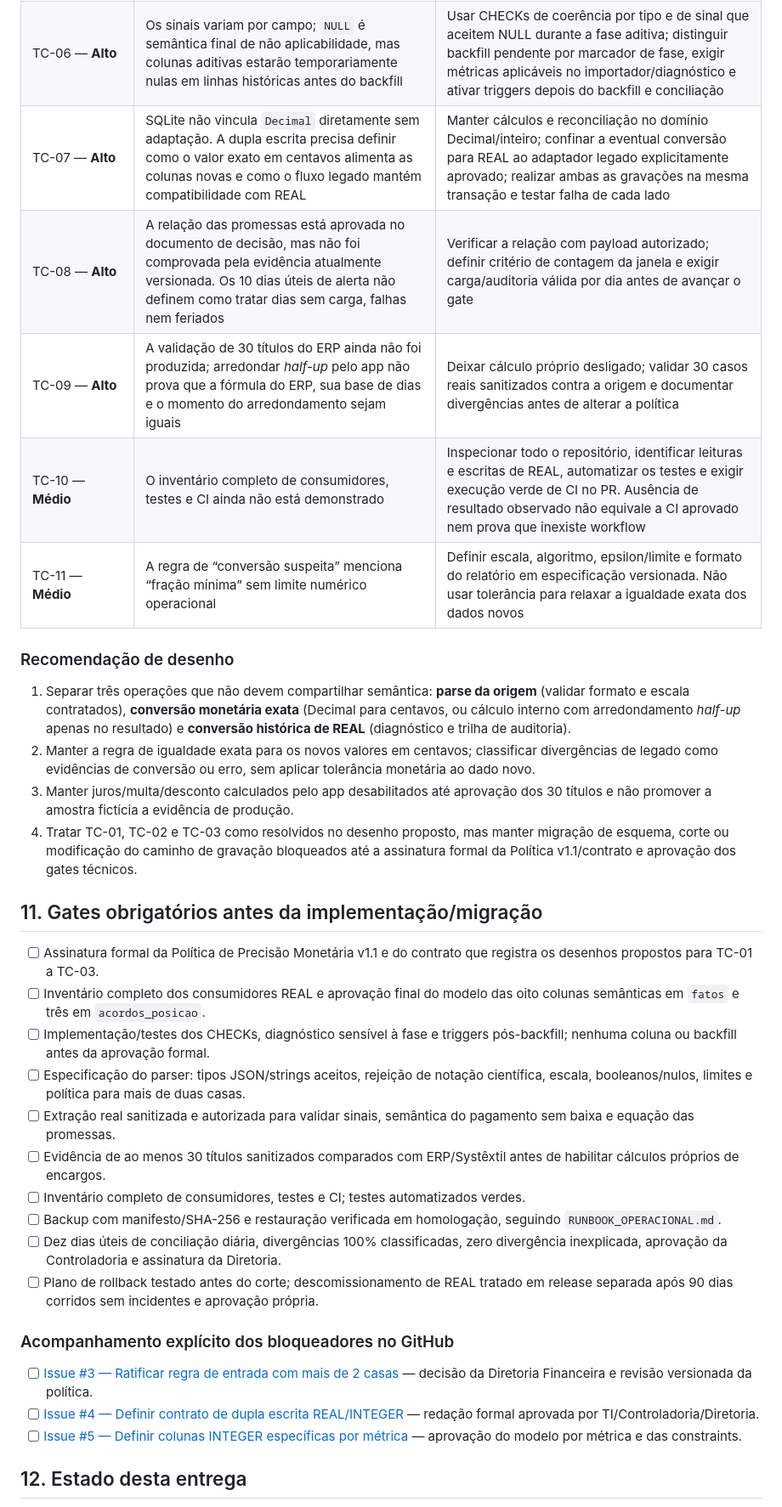
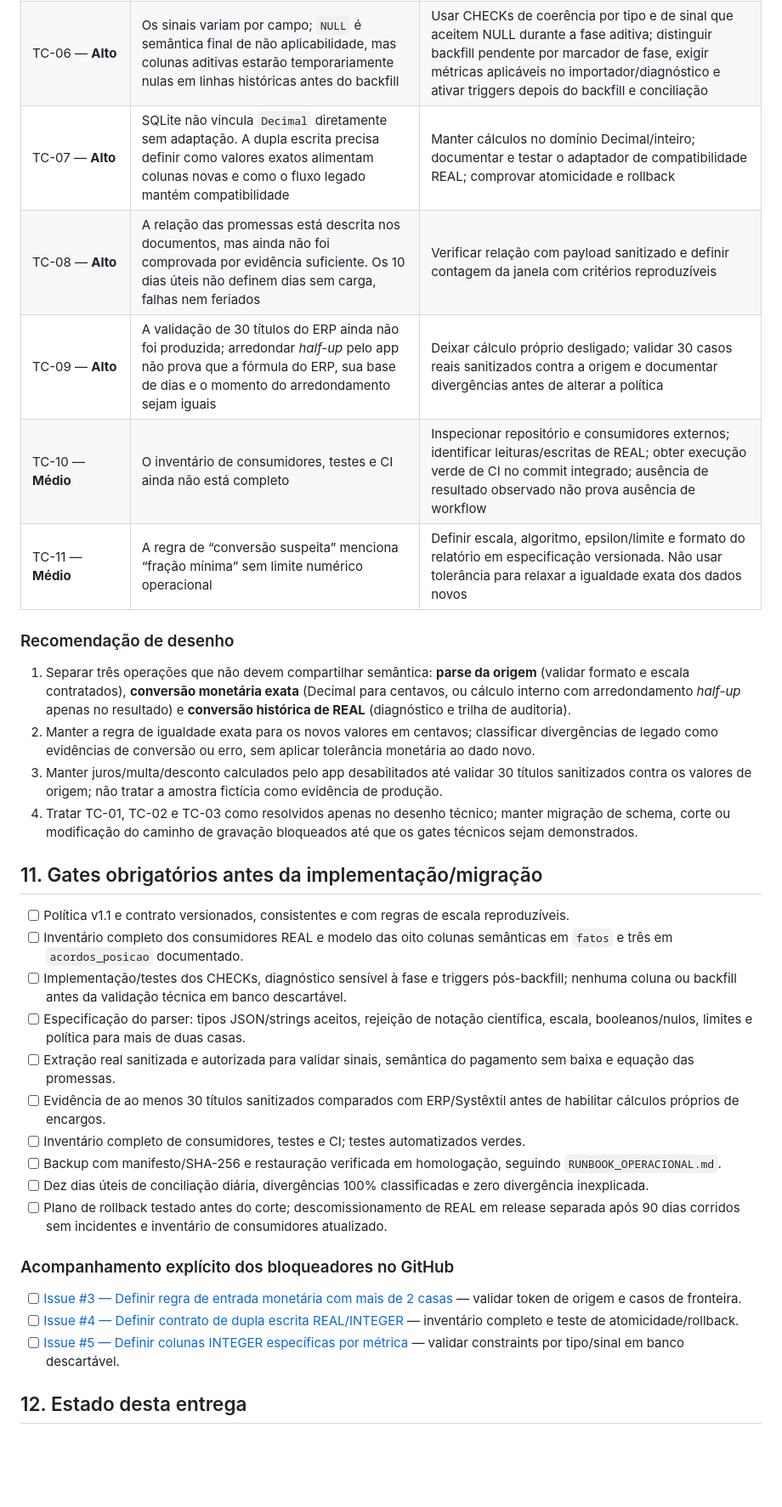
Before and after one commit to IsaacTexCotton/Dashboard, a Markdown page: ANALISE_COMPATIBILIDADE_MONETARIA.md, the part around one of its changes. Shown at 85% size. GitHub-like rendering; blank space fills up the shorter version.

Commit message:
docs: replace formal approval gates with technical acceptance criteria

```diff
--- a/ANALISE_COMPATIBILIDADE_MONETARIA.md
+++ b/ANALISE_COMPATIBILIDADE_MONETARIA.md
@@ -219,37 +219,37 @@ As propostas complementares mais recentes resolveram o desenho técnico dos trê
 | TC-04 — **Alto** | Parsing exato requer validação do token bruto também para inteiros; `parse_float=Decimal` isolado não rejeita expoente e `parse_constant` padrão pode aceitar `NaN`/`Infinity` | Parser único usa `parse_int` e `parse_float` com gramática sem `e/E`, `parse_constant` rejeitante, rejeição explícita de bool e validação de strings somente se declaradas no contrato. A validação integral do payload antecede a transação do dia |
 | TC-05 — **Alto** | `Decimal(repr(x))` é determinístico para a representação curta do float, mas não recupera com garantia o texto original (ex.: zeros finais ou grafia equivalente podem já ter sido perdidos) | Documentar conversão de REAL histórico como estimativa técnica auditável, não como reconstrução do payload. Não classificar o centavo convertido como mais verdadeiro que o legado sem reconciliação |
 | TC-06 — **Alto** | Os sinais variam por campo; `NULL` é semântica final de não aplicabilidade, mas colunas aditivas estarão temporariamente nulas em linhas históricas antes do backfill | Usar CHECKs de coerência por tipo e de sinal que aceitem NULL durante a fase aditiva; distinguir backfill pendente por marcador de fase, exigir métricas aplicáveis no importador/diagnóstico e ativar triggers depois do backfill e conciliação |
-| TC-07 — **Alto** | SQLite não vincula `Decimal` diretamente sem adaptação. A dupla escrita precisa definir como o valor exato em centavos alimenta as colunas novas e como o fluxo legado mantém compatibilidade com REAL | Manter cálculos e reconciliação no domínio Decimal/inteiro; confinar a eventual conversão para REAL ao adaptador legado explicitamente aprovado; realizar ambas as gravações na mesma transação e testar falha de cada lado |
-| TC-08 — **Alto** | A relação das promessas está aprovada no documento de decisão, mas não foi comprovada pela evidência atualmente versionada. Os 10 dias úteis de alerta não definem como tratar dias sem carga, falhas nem feriados | Verificar a relação com payload autorizado; definir critério de contagem da janela e exigir carga/auditoria válida por dia antes de avançar o gate |
+| TC-07 — **Alto** | SQLite não vincula `Decimal` diretamente sem adaptação. A dupla escrita precisa definir como valores exatos alimentam colunas novas e como o fluxo legado mantém compatibilidade | Manter cálculos no domínio Decimal/inteiro; documentar e testar o adaptador de compatibilidade REAL; comprovar atomicidade e rollback |
+| TC-08 — **Alto** | A relação das promessas está descrita nos documentos, mas ainda não foi comprovada por evidência suficiente. Os 10 dias úteis não definem dias sem carga, falhas nem feriados | Verificar relação com payload sanitizado e definir contagem da janela com critérios reproduzíveis |
 | TC-09 — **Alto** | A validação de 30 títulos do ERP ainda não foi produzida; arredondar *half-up* pelo app não prova que a fórmula do ERP, sua base de dias e o momento do arredondamento sejam iguais | Deixar cálculo próprio desligado; validar 30 casos reais sanitizados contra a origem e documentar divergências antes de alterar a política |
-| TC-10 — **Médio** | O inventário completo de consumidores, testes e CI ainda não está demonstrado | Inspecionar todo o repositório, identificar leituras e escritas de REAL, automatizar os testes e exigir execução verde de CI no PR. Ausência de resultado observado não equivale a CI aprovado nem prova que inexiste workflow |
+| TC-10 — **Médio** | O inventário de consumidores, testes e CI ainda não está completo | Inspecionar repositório e consumidores externos; identificar leituras/escritas de REAL; obter execução verde de CI no commit integrado; ausência de resultado observado não prova ausência de workflow |
 | TC-11 — **Médio** | A regra de “conversão suspeita” menciona “fração mínima” sem limite numérico operacional | Definir escala, algoritmo, epsilon/limite e formato do relatório em especificação versionada. Não usar tolerância para relaxar a igualdade exata dos dados novos |
 
 ### Recomendação de desenho
 
 1. Separar três operações que não devem compartilhar semântica: **parse da origem** (validar formato e escala contratados), **conversão monetária exata** (Decimal para centavos, ou cálculo interno com arredondamento *half-up* apenas no resultado) e **conversão histórica de REAL** (diagnóstico e trilha de auditoria).
 2. Manter a regra de igualdade exata para os novos valores em centavos; classificar divergências de legado como evidências de conversão ou erro, sem aplicar tolerância monetária ao dado novo.
-3. Manter juros/multa/desconto calculados pelo app desabilitados até aprovação dos 30 títulos e não promover a amostra fictícia a evidência de produção.
-4. Tratar TC-01, TC-02 e TC-03 como resolvidos no desenho proposto, mas manter migração de esquema, corte ou modificação do caminho de gravação bloqueados até a assinatura formal da Política v1.1/contrato e aprovação dos gates técnicos.
+3. Manter juros/multa/desconto calculados pelo app desabilitados até validar 30 títulos sanitizados contra os valores de origem; não tratar a amostra fictícia como evidência de produção.
+4. Tratar TC-01, TC-02 e TC-03 como resolvidos apenas no desenho técnico; manter migração de schema, corte ou modificação do caminho de gravação bloqueados até que os gates técnicos sejam demonstrados.
 
 ## 11. Gates obrigatórios antes da implementação/migração
 
-- [ ] Assinatura formal da Política de Precisão Monetária v1.1 e do contrato que registra os desenhos propostos para TC-01 a TC-03.
-- [ ] Inventário completo dos consumidores REAL e aprovação final do modelo das oito colunas semânticas em `fatos` e três em `acordos_posicao`.
-- [ ] Implementação/testes dos CHECKs, diagnóstico sensível à fase e triggers pós-backfill; nenhuma coluna ou backfill antes da aprovação formal.
+- [ ] Política v1.1 e contrato versionados, consistentes e com regras de escala reproduzíveis.
+- [ ] Inventário completo dos consumidores REAL e modelo das oito colunas semânticas em `fatos` e três em `acordos_posicao` documentado.
+- [ ] Implementação/testes dos CHECKs, diagnóstico sensível à fase e triggers pós-backfill; nenhuma coluna ou backfill antes da validação técnica em banco descartável.
 - [ ] Especificação do parser: tipos JSON/strings aceitos, rejeição de notação científica, escala, booleanos/nulos, limites e política para mais de duas casas.
 - [ ] Extração real sanitizada e autorizada para validar sinais, semântica do pagamento sem baixa e equação das promessas.
 - [ ] Evidência de ao menos 30 títulos sanitizados comparados com ERP/Systêxtil antes de habilitar cálculos próprios de encargos.
 - [ ] Inventário completo de consumidores, testes e CI; testes automatizados verdes.
 - [ ] Backup com manifesto/SHA-256 e restauração verificada em homologação, seguindo `RUNBOOK_OPERACIONAL.md`.
-- [ ] Dez dias úteis de conciliação diária, divergências 100% classificadas, zero divergência inexplicada, aprovação da Controladoria e assinatura da Diretoria.
-- [ ] Plano de rollback testado antes do corte; descomissionamento de REAL tratado em release separada após 90 dias corridos sem incidentes e aprovação própria.
+- [ ] Dez dias úteis de conciliação diária, divergências 100% classificadas e zero divergência inexplicada.
+- [ ] Plano de rollback testado antes do corte; descomissionamento de REAL em release separada após 90 dias corridos sem incidentes e inventário de consumidores atualizado.
 
 ### Acompanhamento explícito dos bloqueadores no GitHub
 
-- [ ] [Issue #3 — Ratificar regra de entrada com mais de 2 casas](https://github.com/IsaacTexCotton/Dashboard/issues/3) — decisão da Diretoria Financeira e revisão versionada da política.
-- [ ] [Issue #4 — Definir contrato de dupla escrita REAL/INTEGER](https://github.com/IsaacTexCotton/Dashboard/issues/4) — redação formal aprovada por TI/Controladoria/Diretoria.
-- [ ] [Issue #5 — Definir colunas INTEGER específicas por métrica](https://github.com/IsaacTexCotton/Dashboard/issues/5) — aprovação do modelo por métrica e das constraints.
+- [ ] [Issue #3 — Definir regra de entrada monetária com mais de 2 casas](https://github.com/IsaacTexCotton/Dashboard/issues/3) — validar token de origem e casos de fronteira.
+- [ ] [Issue #4 — Definir contrato de dupla escrita REAL/INTEGER](https://github.com/IsaacTexCotton/Dashboard/issues/4) — inventário completo e teste de atomicidade/rollback.
+- [ ] [Issue #5 — Definir colunas INTEGER específicas por métrica](https://github.com/IsaacTexCotton/Dashboard/issues/5) — validar constraints por tipo/sinal em banco descartável.
 
 ## 12. Estado desta entrega
 
```
Also changed, not shown: other parts of ANALISE_COMPATIBILIDADE_MONETARIA.md (+34 -34 lines).
